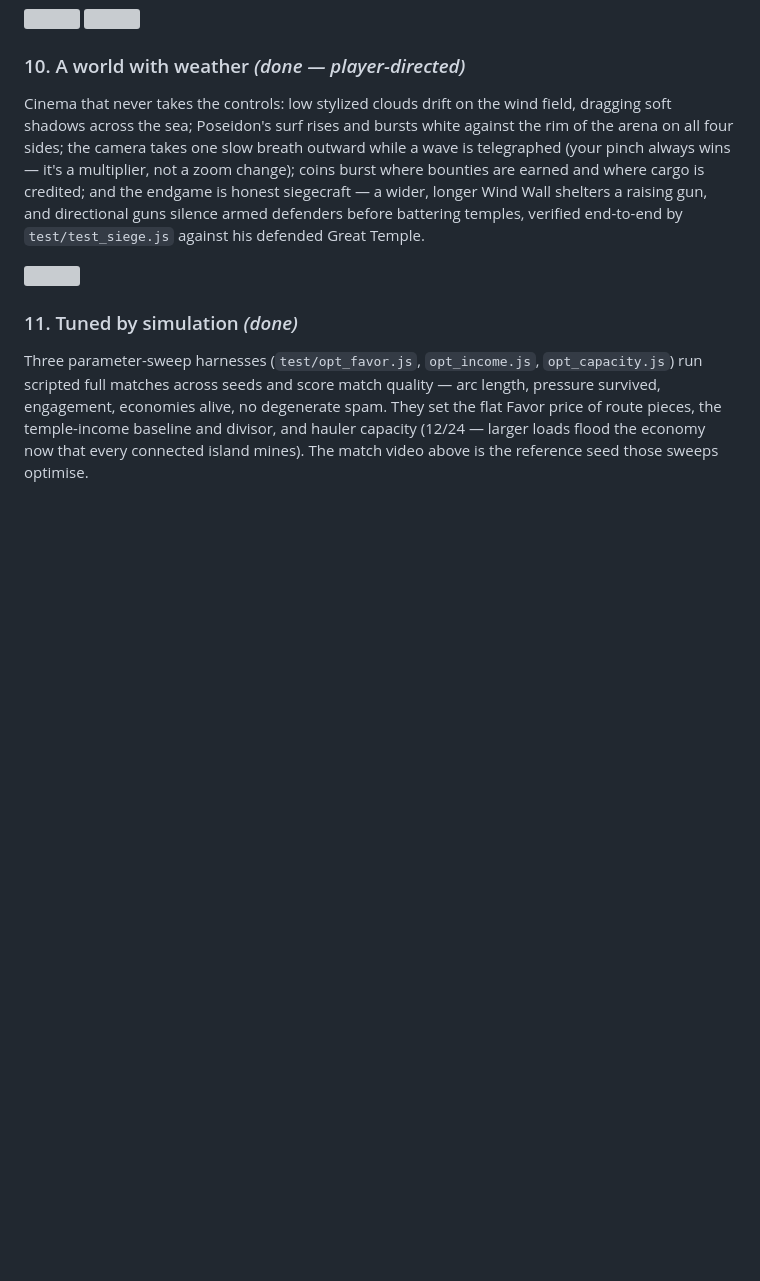
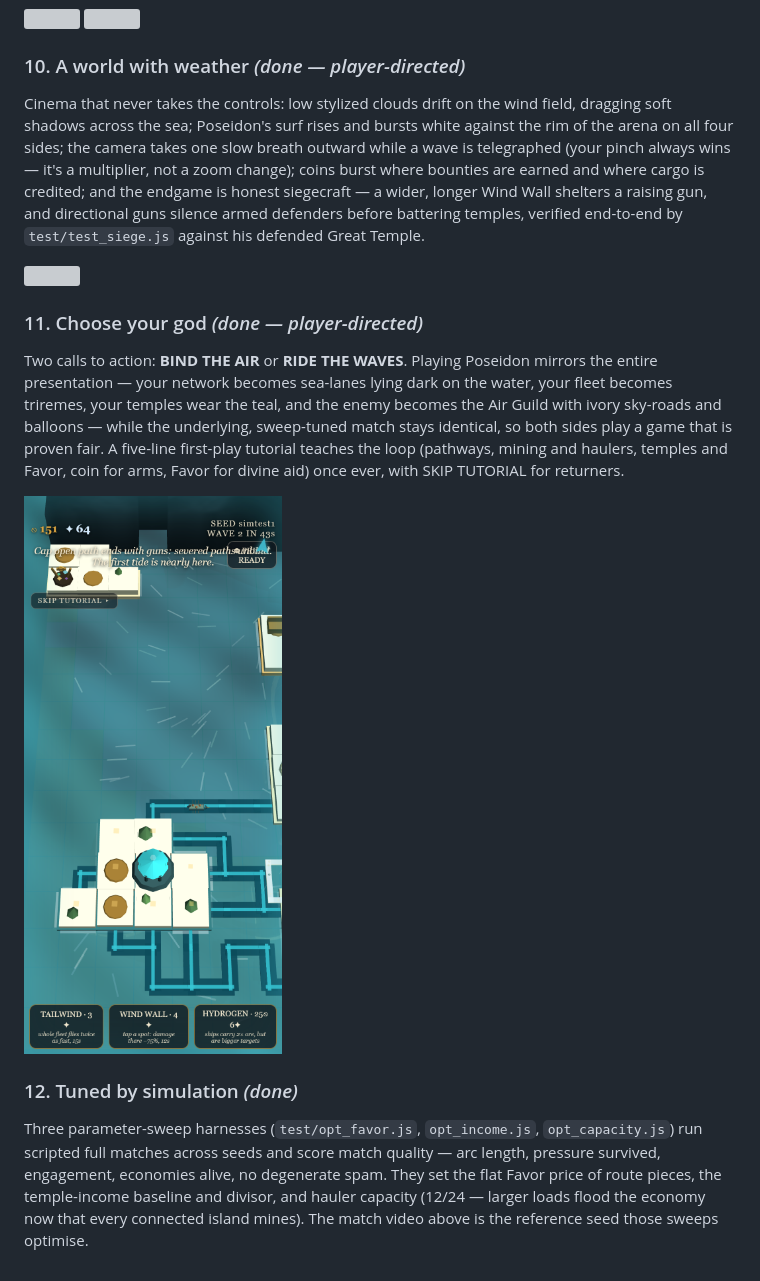
Before and after one commit to JamesDavid/Windward, a Markdown page: README.md, the part around the change. Drawn GitHub-style; pictures changed too: screenshots/poseidon_side.png (added); blank space fills up the shorter version; grey boxes are pictures that could not be loaded.

```diff
--- a/README.md
+++ b/README.md
@@ -104,6 +104,12 @@ Cinema that never takes the controls: low stylized clouds drift on the wind fiel
 
 <img src="screenshots/cinematic.png" width="300">
 
-### 11. Tuned by simulation *(done)*
+### 11. Choose your god *(done — player-directed)*
+
+Two calls to action: **BIND THE AIR** or **RIDE THE WAVES**. Playing Poseidon mirrors the entire presentation — your network becomes sea-lanes lying dark on the water, your fleet becomes triremes, your temples wear the teal, and the enemy becomes the Air Guild with ivory sky-roads and balloons — while the underlying, sweep-tuned match stays identical, so both sides play a game that is proven fair. A five-line first-play tutorial teaches the loop (pathways, mining and haulers, temples and Favor, coin for arms, Favor for divine aid) once ever, with SKIP TUTORIAL for returners.
+
+<img src="screenshots/poseidon_side.png" width="300">
+
+### 12. Tuned by simulation *(done)*
 
 Three parameter-sweep harnesses (`test/opt_favor.js`, `opt_income.js`, `opt_capacity.js`) run scripted full matches across seeds and score match quality — arc length, pressure survived, engagement, economies alive, no degenerate spam. They set the flat Favor price of route pieces, the temple-income baseline and divisor, and hauler capacity (12/24 — larger loads flood the economy now that every connected island mines). The match video above is the reference seed those sweeps optimise.
```
Also changed, not shown: buildlog/BUILDLOG.md (+1 -0 lines), screenshots/intro.png, 7 other files.
